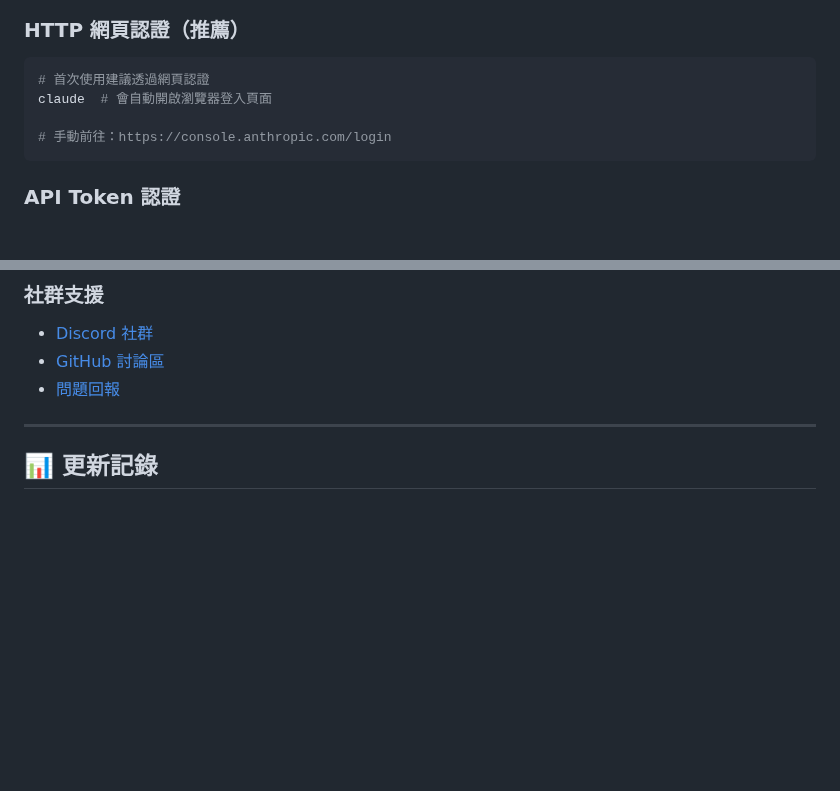
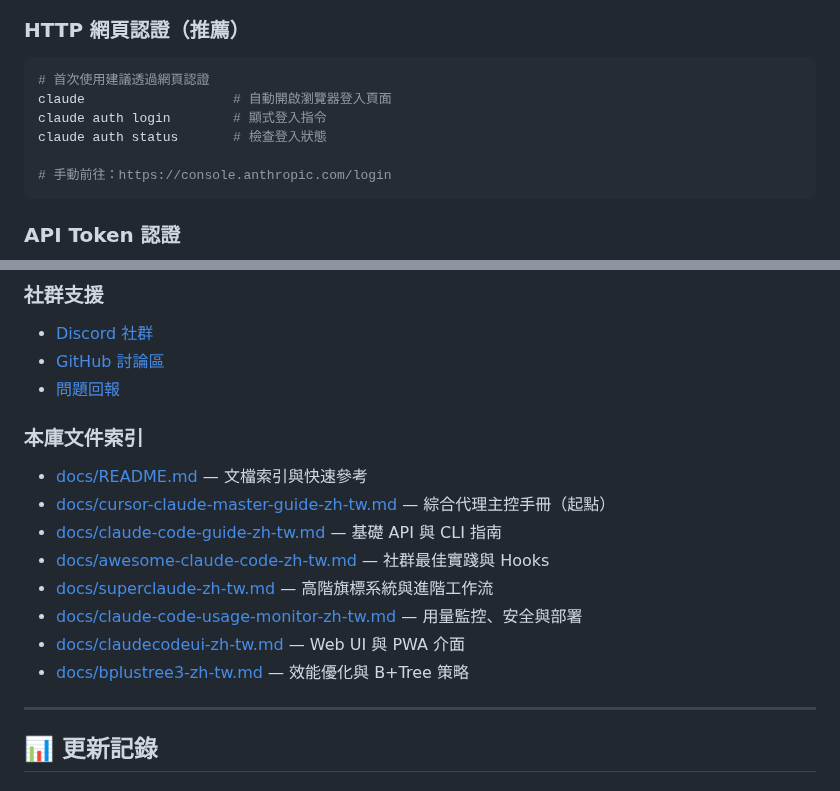
Before and after one commit to s123104/claude-code, a Markdown page: claude-code-zh-tw.md, 2 parts joined by grey strips. Drawn GitHub-style; blank space fills up the shorter version.

Commit message:
chore(docs): 補充認證指令並加入本庫文件索引
- 在 HTTP 網頁認證段落新增 `claude auth login`/`claude auth status`，強化實操指引
- 新增「本庫文件索引」小節，快速連結至 docs 內主文件，便於跨文件導航與更新對齊

````diff
--- a/claude-code-zh-tw.md
+++ b/claude-code-zh-tw.md
@@ -300,7 +300,9 @@ claude migrate-installer
 
 ```bash
 # 首次使用建議透過網頁認證
-claude  # 會自動開啟瀏覽器登入頁面
+claude                   # 自動開啟瀏覽器登入頁面
+claude auth login        # 顯式登入指令
+claude auth status       # 檢查登入狀態
 
 # 手動前往：https://console.anthropic.com/login
 ```
@@ -2284,6 +2286,17 @@ which claude
 - [GitHub 討論區](https://github.com/anthropics/claude-code/discussions)
 - [問題回報](https://github.com/anthropics/claude-code/issues)
 
+### 本庫文件索引
+
+- [docs/README.md](docs/README.md) — 文檔索引與快速參考
+- [docs/cursor-claude-master-guide-zh-tw.md](docs/cursor-claude-master-guide-zh-tw.md) — 綜合代理主控手冊（起點）
+- [docs/claude-code-guide-zh-tw.md](docs/claude-code-guide-zh-tw.md) — 基礎 API 與 CLI 指南
+- [docs/awesome-claude-code-zh-tw.md](docs/awesome-claude-code-zh-tw.md) — 社群最佳實踐與 Hooks
+- [docs/superclaude-zh-tw.md](docs/superclaude-zh-tw.md) — 高階旗標系統與進階工作流
+- [docs/claude-code-usage-monitor-zh-tw.md](docs/claude-code-usage-monitor-zh-tw.md) — 用量監控、安全與部署
+- [docs/claudecodeui-zh-tw.md](docs/claudecodeui-zh-tw.md) — Web UI 與 PWA 介面
+- [docs/bplustree3-zh-tw.md](docs/bplustree3-zh-tw.md) — 效能優化與 B+Tree 策略
+
 ---
 
 ## 📊 更新記錄
````
